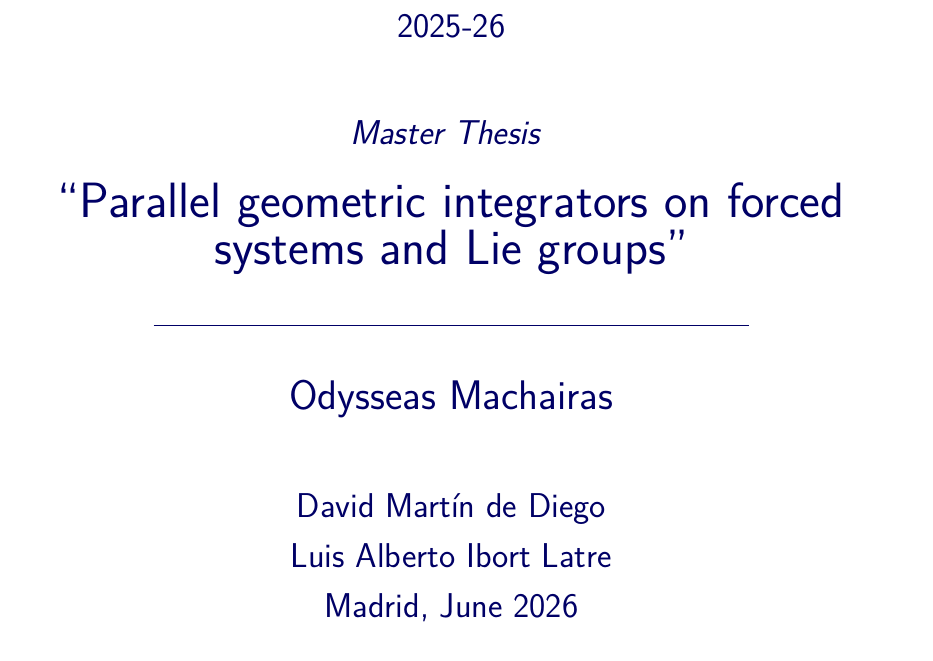
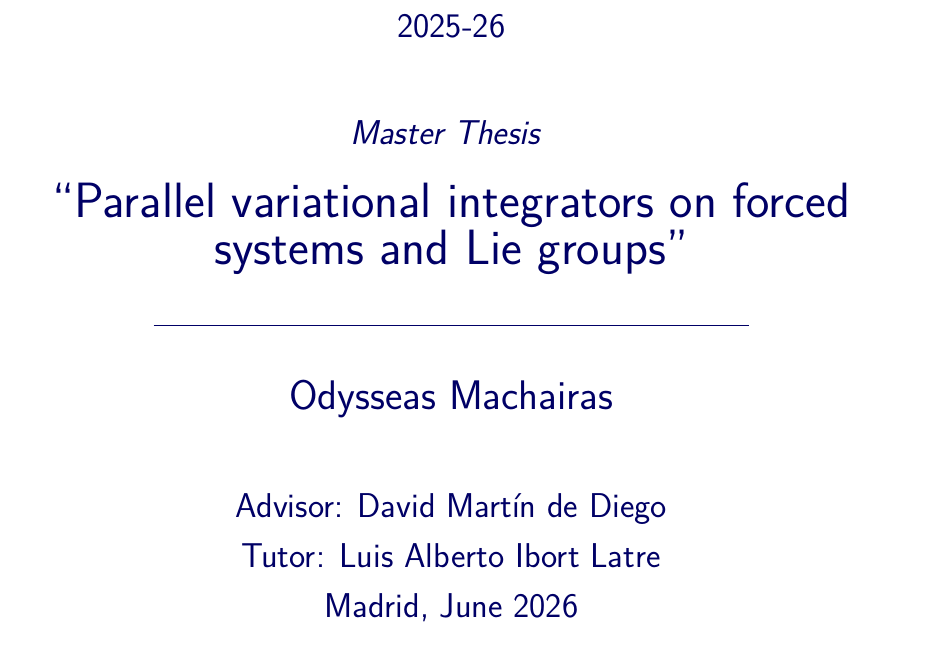
Before and after one commit to odilf/master-thesis, a LaTeX thesis (paper/main.tex, which reads paper/frontmatter/cover.tex): part of page 1 of 53, cut so that both start at the same text. Compiled offline with XeLaTeX.

Commit message:
templating

```diff
--- a/paper/frontmatter/cover.tex
+++ b/paper/frontmatter/cover.tex
@@ -14,15 +14,15 @@
 			\bigskip
 
 		\end{Large}
-		 	{\Huge ``Parallel geometric integrators on forced systems and Lie groups''}\\
+		 	{\Huge ``Parallel variational integrators on forced systems and Lie groups''}\\
 		 	\vspace*{0.5cm}
 	 		\rule{10.5cm}{0.1mm}\\
 			\vspace*{0.9cm}
 			{\LARGE Odysseas Machairas}\\
 			\vspace*{1cm}
 		\begin{Large}
-			David Martín de Diego \\
-			Luis Alberto Ibort Latre\\
+			Advisor: David Martín de Diego \\
+			Tutor: Luis Alberto Ibort Latre\\
 			Madrid, June 2026 \\
 		\end{Large}
 	\end{center}
```
Also changed, not shown: 1 other file.
